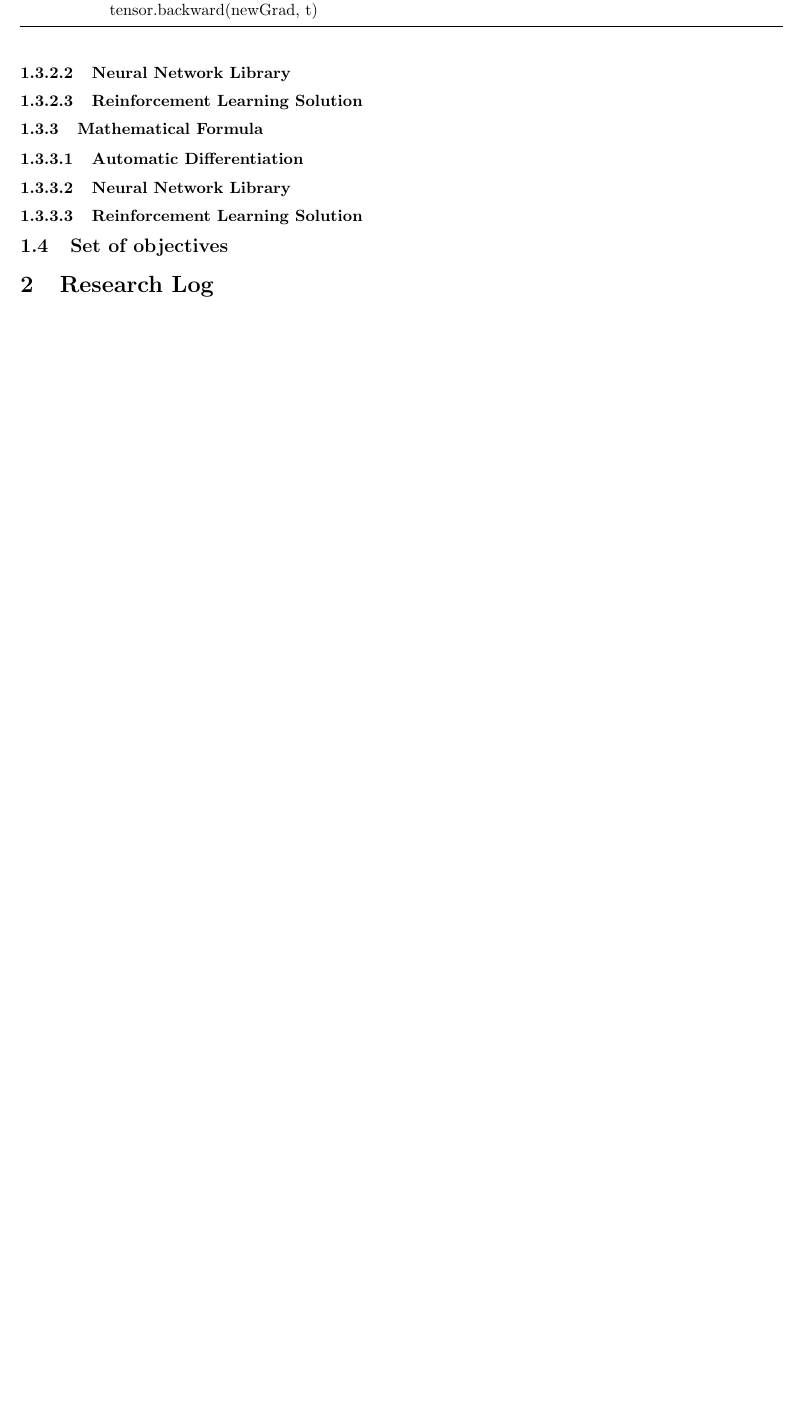
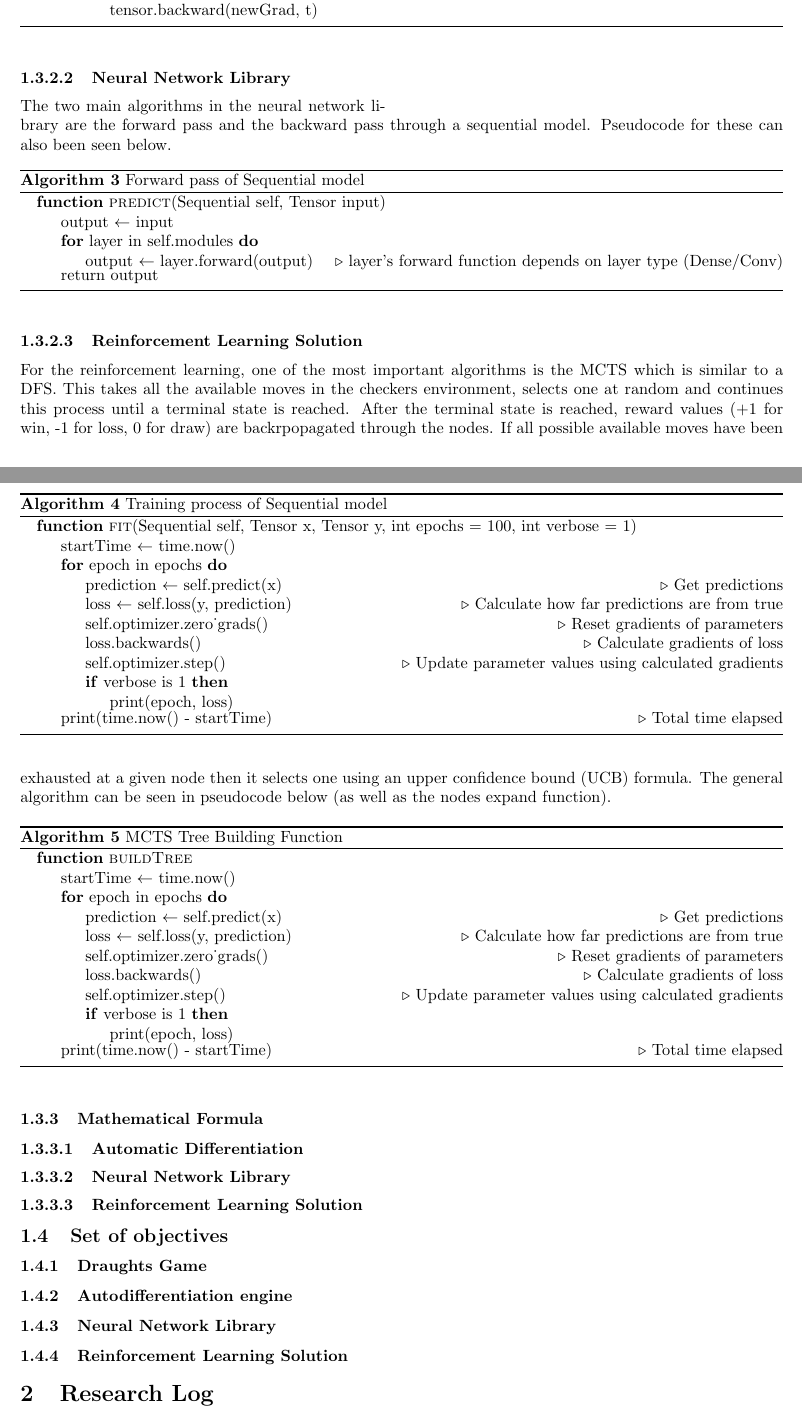
Before and after one commit to edgar-maddocks/NEA, a LaTeX document (Edgar NEA tex.tex): part of page 12 of 13 before the commit and two parts of pages 12 and 13 of 14 after it, the two joined at a grey line, cut so that both start at the same text, the shorter picture padded with empty space. Compiled offline with pdfLaTeX.

Commit message:
Tex work

```diff
--- a/Edgar NEA tex.tex
+++ b/Edgar NEA tex.tex
@@ -26,7 +26,7 @@
 \graphicspath{ {./images/} }
 
 \setcounter{secnumdepth}{4}
-\setcounter{tocdepth}{4}
+\setcounter{tocdepth}{3}
 
 \makeatletter
 \newcommand\subsubsubsection{\@startsection{paragraph}{4}{\z@}{-2.5ex\@plus -1ex \@minus -.25ex}{1.25ex \@plus .25ex}{\normalfont\normalsize\bfseries}}
@@ -555,7 +553,76 @@
     \end{algorithm}
 
     \subsubsubsection{Neural Network Library}
+    The two main algorithms in the neural network library are the forward pass and the backward pass through a sequential model. Pseudocode for these can also been seen below.
+    \begin{algorithm}
+        \caption{Forward pass of Sequential model}\label{alg:cap}
+        \begin{algorithmic}
+        \Function{predict}{Sequential self, Tensor input}
+        \State output $\gets$ input
+
+        \For{layer in self.modules}
+        \State output $\gets$ layer.forward(output) \Comment{layer's forward function depends on layer type (Dense/Conv)}
+        \EndFor
+        return output
+        \EndFunction
+        \end{algorithmic}
+    \end{algorithm}
+
+    \begin{algorithm}
+        \caption{Training process of Sequential model}\label{alg:cap}
+        \begin{algorithmic}
+        \Function{fit}{Sequential self, Tensor x, Tensor y, int epochs = 100, int verbose = 1}
+        \State startTime $\gets$ time.now()
+
+        \For{epoch in epochs}
+        \State prediction $\gets$ self.predict(x) \Comment{Get predictions}
+        \State loss $\gets$ self.loss(y, prediction) \Comment{Calculate how far predictions are from true}
+        \State self.optimizer.zero_grads() \Comment{Reset gradients of parameters}
+        \State loss.backwards() \Comment{Calculate gradients of loss}
+        \State self.optimizer.step() \Comment{Update parameter values using calculated gradients}
+
+        \If{verbose is 1}
+        \State print(epoch, loss)
+        \EndIf
+
+        \EndFor
+        print(time.now() - startTime) \Comment{Total time elapsed}
+        \EndFunction
+        \end{algorithmic}
+    \end{algorithm}
+
+
     \subsubsubsection{Reinforcement Learning Solution}
+    For the reinforcement learning, one of the most important algorithms is the MCTS which is similar to a DFS. This takes all
+    the available moves in the checkers environment, selects one at random and continues this process until a terminal state is reached.
+    After the terminal state is reached, reward values (+1 for win, -1 for loss, 0 for draw) are backrpopagated through the nodes.
+    If all possible available moves have been exhausted at a given node then it selects one using an upper confidence bound (UCB) formula.
+    The general algorithm can be seen in pseudocode below (as well as the nodes expand function).
+
+    \begin{algorithm}
+        \caption{MCTS Tree Building Function}\label{alg:cap}
+        \begin{algorithmic}
+        \Function{buildTree}{}
+        \State startTime $\gets$ time.now()
+
+        \For{epoch in epochs}
+        \State prediction $\gets$ self.predict(x) \Comment{Get predictions}
+        \State loss $\gets$ self.loss(y, prediction) \Comment{Calculate how far predictions are from true}
+        \State self.optimizer.zero_grads() \Comment{Reset gradients of parameters}
+        \State loss.backwards() \Comment{Calculate gradients of loss}
+        \State self.optimizer.step() \Comment{Update parameter values using calculated gradients}
+
+        \If{verbose is 1}
+        \State print(epoch, loss)
+        \EndIf
+
+        \EndFor
+        print(time.now() - startTime) \Comment{Total time elapsed}
+        \EndFunction
+        \end{algorithmic}
+    \end{algorithm}
+
+
 
     \subsubsection{Mathematical Formula}
     \subsubsubsection{Automatic Differentiation}
@@ -567,6 +634,13 @@
 
 
     \subsection{Set of objectives}
+    \subsubsection{Draughts Game}
+
+    \subsubsection{Autodifferentiation engine}
+
+    \subsubsection{Neural Network Library}
+
+    \subsubsection{Reinforcement Learning Solution}
 
     \section{Research Log}
 
```
Also changed, not shown: Edgar NEA tex.pdf, images/NNUML (simple).drawio.png (added), images/NNUML(simple) (2).png, images/RLSolutionUML.png (added), Edgar NEA tex.tex (56 more changed lines), 5 other files.
